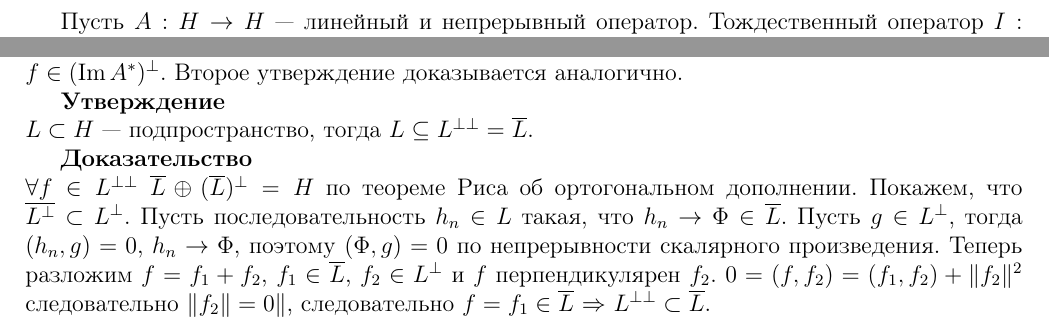
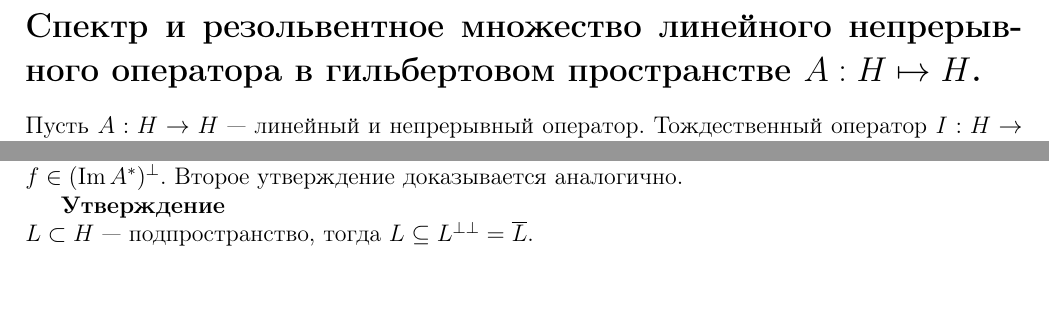
Before and after one commit to Stuv7CB/Lecture, a LaTeX document (Лекция 3/3.tex, which reads Лекция 3/theorem.sty): two parts of pages 1 and 3 of 3, joined at a grey line, cut at the place of the change, the shorter picture padded with empty space. Compiled offline with pdfLaTeX.

Commit message:
Лекция 3 пока недописана

```diff
--- a/Лекция 3/3.tex
+++ b/Лекция 3/3.tex
@@ -6,12 +6,20 @@
 \usepackage{amssymb, amsmath, amscd}
 \usepackage[left=20mm, right=20mm, top=20mm, bottom=20mm]{geometry}
 \usepackage{comment}
+\usepackage{theorem}
 \DeclareMathOperator{\Imm}{Im}
 \DeclareMathOperator{\Lin}{Lin}
 \newcommand{\Al}{A_\lambda}
 \newcommand{\Alo}{(\Al)^{-1}}
 \newcommand{\Rez}{(I - \lambda A)^{-1}}
 \begin{document}
+\newtheorem{Theor}{Теорема}
+\newtheorem{Opr}{Опреление}
+\newtheorem{Prim}{Пример}
+\newtheorem{Upr}{Упражнение}
+\newtheorem{Nabl}{Наблюдение}
+\newtheorem{Zam}{Замечание}
+\section*{Спектр и резольвентное множество линейного непрерывного оператора в гильбертовом пространстве $A : H \mapsto H$.}
 Пусть $A : H \to H$ --- линейный и непрерывный оператор.
 Тождественный оператор $I : H \to H$ ($If = f$ $\forall f \in H$).
 $\forall \lambda \in \mathbb C$ $A_\lambda = A - \lambda I$.
@@ -151,14 +159,14 @@ $\forall h \in \Imm A^*$ $(f, h) = 0$ $\Leftrightarrow$ $f \in (\Imm A^*)^\perp$
 \textbf{Утверждение}\\
 $L \subset H$ --- подпространство, тогда $L \subseteq L^{\perp\perp} = \overline{L}$.
 
-\textbf{Доказательство}\\
+%\textbf{Доказательство}\\
 %SMTH
-$\forall f \in L^{\perp\perp}$
+%$\forall f \in L^{\perp\perp}$
 %SMTH
-$\overline{L} \oplus (\overline{L})^{\perp} = H$ по теореме Риса об ортогональном дополнении.
-Покажем, что $\overline{L^{\perp}} \subset L^{\perp}$.
-Пусть последовательность $h_n \in L$ такая, что $h_n \to \Phi \in \overline{L}$.
-Пусть $g \in L^{\perp}$, тогда $(h_n, g) = 0$, $h_n \to \Phi$, поэтому $(\Phi, g) = 0$ по непрерывности скалярного произведения.
-Теперь разложим $f = f_1 + f_2$, $f_1 \in \overline{L}$, $f_2 \in L^{\perp}$ и $f$ перпендикулярен $f_2$.
-$0 = (f, f_2) = (f_1, f_2) + \|f_2\|^2$ следовательно $\|f_2\| = 0\|$, следовательно $f = f_1 \in \overline{L}$ $\Rightarrow$ $L^{\perp\perp} \subset \overline{L}$.
+%$\overline{L} \oplus (\overline{L})^{\perp} = H$ по теореме Риса об ортогональном дополнении.
+%Покажем, что $\overline{L^{\perp}} \subset L^{\perp}$.
+%Пусть последовательность $h_n \in L$ такая, что $h_n \to \Phi \in \overline{L}$.
+%Пусть $g \in L^{\perp}$, тогда $(h_n, g) = 0$, $h_n \to \Phi$, поэтому $(\Phi, g) = 0$ по непрерывности скалярного произведения.
+%Теперь разложим $f = f_1 + f_2$, $f_1 \in \overline{L}$, $f_2 \in L^{\perp}$ и $f$ перпендикулярен $f_2$.
+%$0 = (f, f_2) = (f_1, f_2) + \|f_2\|^2$ следовательно $\|f_2\| = 0\|$, следовательно $f = f_1 \in \overline{L}$ $\Rightarrow$ $L^{\perp\perp} \subset \overline{L}$.
 \end{document}
--- /dev/null
+++ b/Лекция 3/theorem.sty
@@ -0,0 +1,8 @@
+\renewcommand{\@begintheorem}[2]
+{\par{\sc {\bf #1\ #2.\ }}\samepage\begingroup\sl}
+\renewcommand{\@opargbegintheorem}[3]
+{\par{\sc {\bf #1\ #2\ (#3).\ }}\samepage\begingroup\sl}
+\renewcommand{\@endtheorem}{\endgroup}
+\newenvironment{Proof}
+{\par\noindent{\bf Доказательство.}}
+{\hfill}
```
